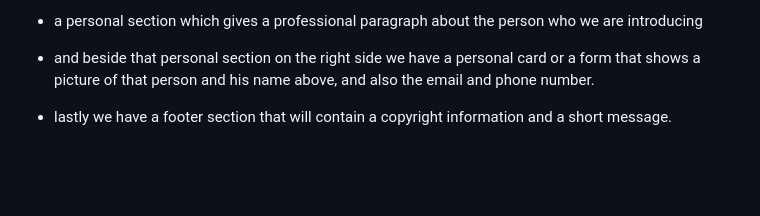
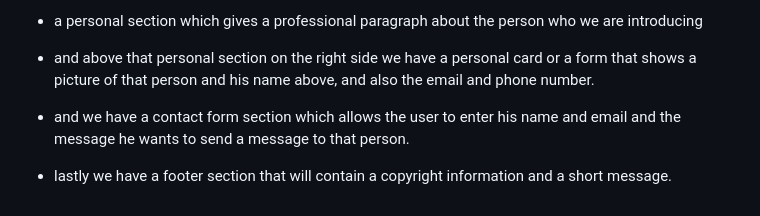
Before and after one commit to hamzehmehyar/My-Tasks, a Markdown page: task-manager/README.md, the part around the change printed below. Rendered like a GitHub page; blank space fills up the shorter version.

```diff
--- a/task-manager/README.md
+++ b/task-manager/README.md
@@ -36,6 +35,8 @@
 
    - a personal section which gives a professional paragraph about the person who we are introducing
 
-   - and beside that personal section on the right side we have a personal card or a form that shows a picture of that person and his name above, and also the email and phone number.
+   - and above that personal section on the right side we have a personal card or a form that shows a picture of that person and his name above, and also the email and phone number.
+
+   - and we have a contact form section which allows the user to enter his name and email and the message he wants to send a message to that person.
 
    - lastly we have a footer section that will contain a copyright information and a short message.
```
Also changed, not shown: other parts of task-manager/README.md (+7 -8 lines), task-manager/images/last-aboutPagewireframe.jpg (deleted), task-manager/images/last-homePagewireframe.jpg (deleted), task-manager/images/the-last-about-wireframe.jpg (added), task-manager/images/the-last-home-wireframe.jpg (added).
